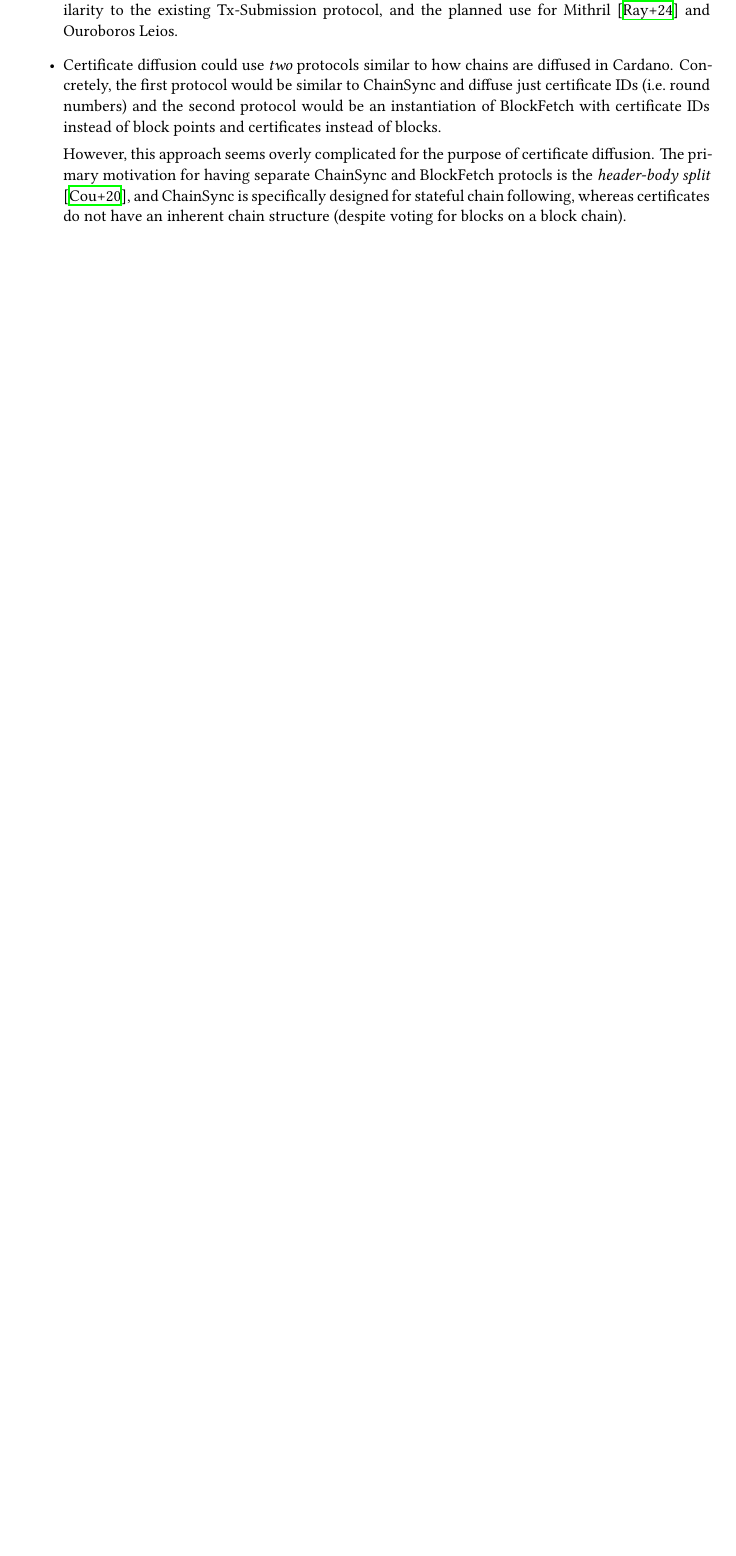
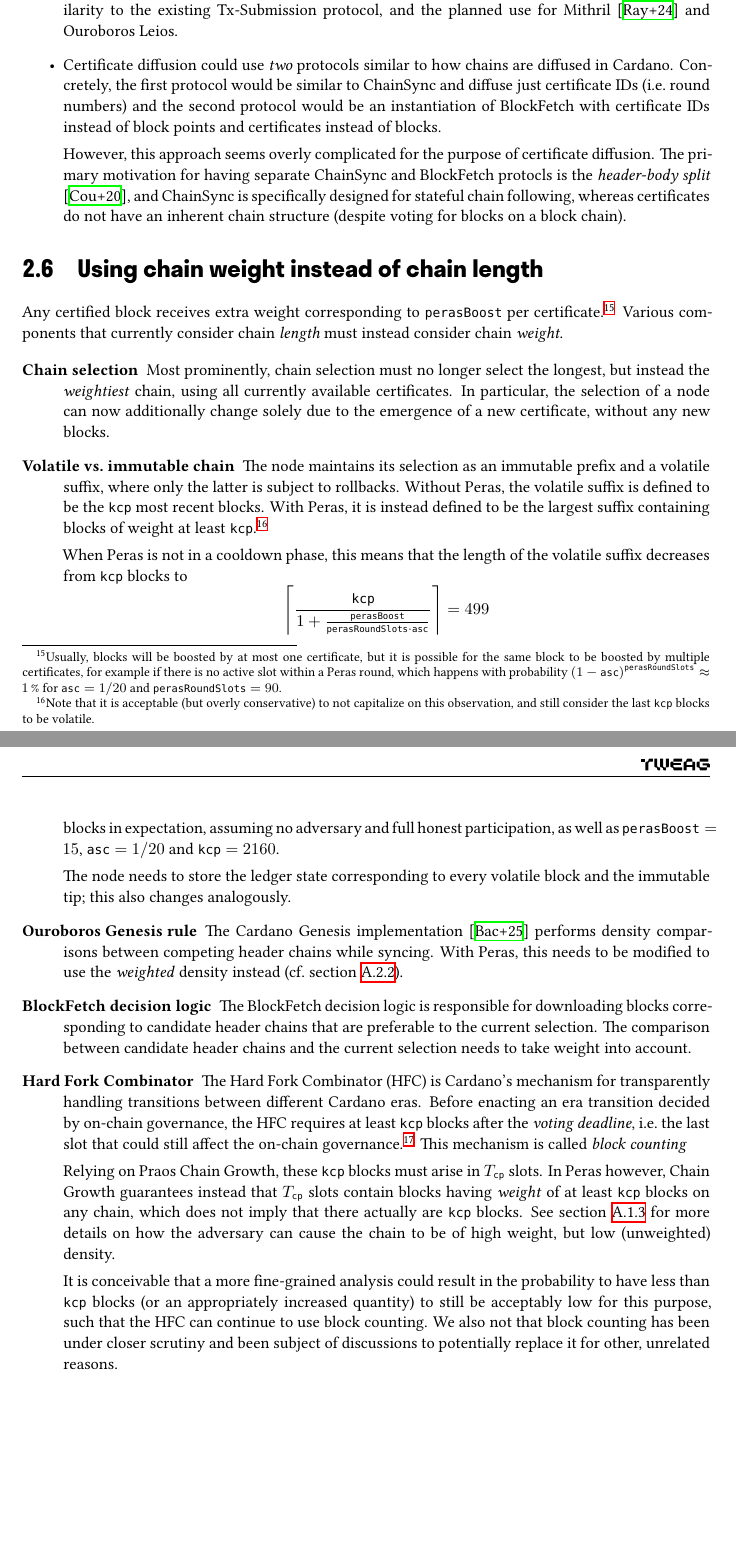
Before and after one commit to tweag/cardano-peras, a LaTeX document (design/peras-design.tex, which reads design/protocol-changes/weighted-blocks.tex): part of page 19 of 28 before the commit and two parts of pages 19 and 20 of 29 after it, the two joined at a grey line, cut so that both start at the same text, the shorter picture padded with empty space. Compiled offline with XeLaTeX.

Commit message:
Explain where we need to use chain weight instead of length

```diff
--- /dev/null
+++ b/design/protocol-changes/weighted-blocks.tex
@@ -0,0 +1,47 @@
+\section{Using chain weight instead of chain length}
+
+Any certified block receives extra weight corresponding to \perasBoost{} per certificate.%
+\footnote{Usually, blocks will be boosted by at most one certificate, but it is possible for the same block to be boosted by multiple certificates, for example if there is no active slot within a Peras round, which happens with probability ${(1-\asc)}^{\perasRoundSlots} \approx \qty{1}{\percent}$ for $\asc=1/20$ and $\perasRoundSlots=90$.}
+Various components that currently consider chain \emph{length} must instead consider chain \emph{weight}.
+
+\begin{description}
+\item[Chain selection]
+  Most prominently, chain selection must no longer select the longest, but instead the \emph{weightiest} chain, using all currently available certificates.
+  In particular, the selection of a node can now additionally change solely due to the emergence of a new certificate, without any new blocks.
+\item[Volatile vs.\ immutable chain]
+  The node maintains its selection as an immutable prefix and a volatile suffix, where only the latter is subject to rollbacks.
+  Without Peras, the volatile suffix is defined to be the \kcp{} most recent blocks.
+  With Peras, it is instead defined to be the largest suffix containing blocks of weight at least \kcp{}.\footnote{
+    Note that it is acceptable (but overly conservative) to not capitalize on this observation, and still consider the last \kcp{} blocks to be volatile.}
+
+  When Peras is not in a cooldown phase, this means that the length of the volatile suffix decreases from \kcp{} blocks to
+  \[ \left\lceil \frac{\kcp }{1 + \frac{\perasBoost}{\perasRoundSlots \cdot \asc}} \right\rceil = 499 \]
+  blocks in expectation, assuming no adversary and full honest participation, as well as $\perasBoost = 15$, $\asc = 1/20$ and $\kcp = 2160$.
+
+  The node needs to store the ledger state corresponding to every volatile block and the immutable tip; this also changes analogously.
+\item[Ouroboros Genesis rule]
+  The Cardano Genesis implementation \parencite{genesis-implementation-documentation} performs density comparisons between competing header chains while syncing.
+  With Peras, this needs to be modified to use the \emph{weighted} density instead (cf.~\cref{sec:weighted genesis}).
+\item[BlockFetch decision logic]
+  The BlockFetch decision logic is responsible for downloading blocks corresponding to candidate header chains that are preferable to the current selection.
+  The comparison between candidate header chains and the current selection needs to take weight into account.
+\item[Hard Fork Combinator]
+  The Hard Fork Combinator (HFC) is Cardano's mechanism for transparently handling transitions between different Cardano eras.
+  Before enacting an era transition decided by on-chain governance, the HFC requires at least \kcp{} blocks after the \emph{voting deadline}, i.e.\ the last slot that could still affect the on-chain governance.\footnote{
+    See \url{https://ouroboros-consensus.cardano.intersectmbo.org/docs/for-developers/CivicTime} for more context.}
+  This mechanism is called \emph{block counting}
+
+  Relying on Praos Chain Growth, these \kcp{} blocks must arise in \Tcp{} slots.
+  In Peras however, Chain Growth guarantees instead that \Tcp{} slots contain blocks having \emph{weight} of at least \kcp{} blocks on any chain, which does not imply that there actually are \kcp{} blocks.
+  See \cref{sec:density reduction via boost-induced rollbacks} for more details on how the adversary can cause the chain to be of high weight, but low (unweighted) density.
+
+  It is conceivable that a more fine-grained analysis could result in the probability to have less than \kcp{} blocks (or an appropriately increased quantity) to still be acceptably low for this purpose, such that the HFC can continue to use block counting.
+  We also not that block counting has been under closer scrutiny and been subject of discussions to potentially replace it for other, unrelated reasons.
+\end{description}
+
+
+%%% Local Variables:
+%%% mode: latex
+%%% TeX-engine: xetex
+%%% TeX-master: "../peras-design"
+%%% End:
```
Also changed, not shown: design/peras-design.tex (+1 -0 lines).
